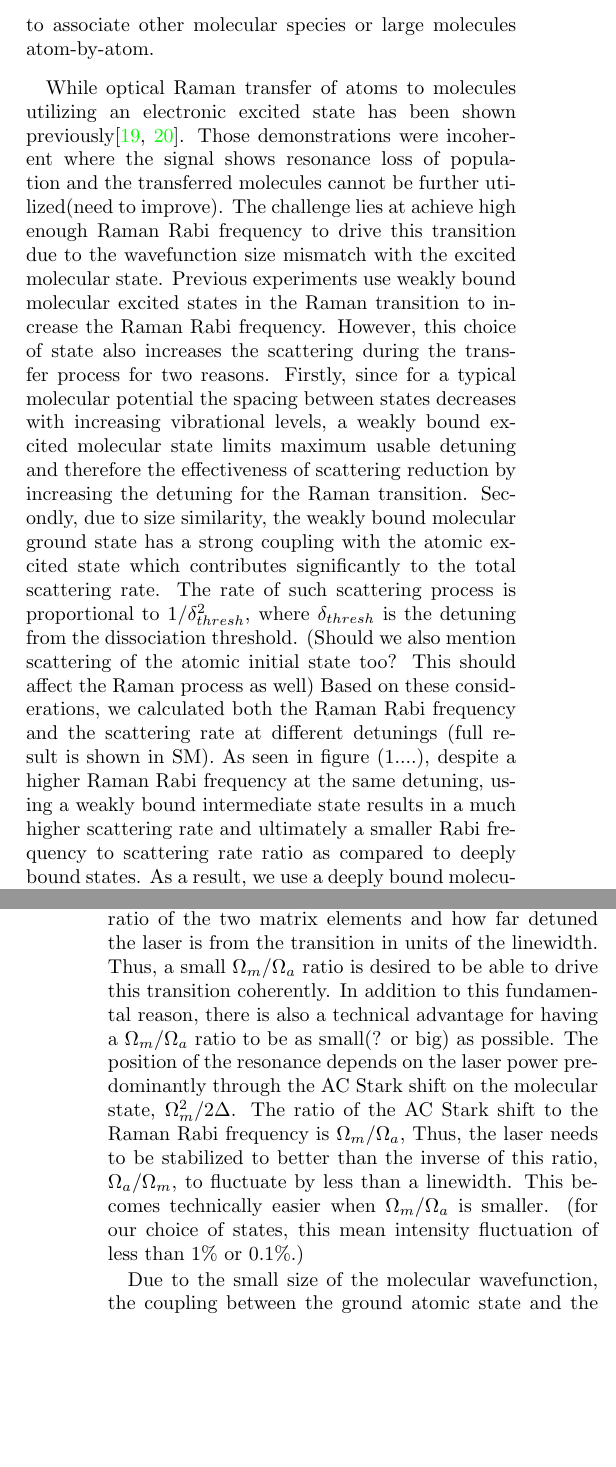
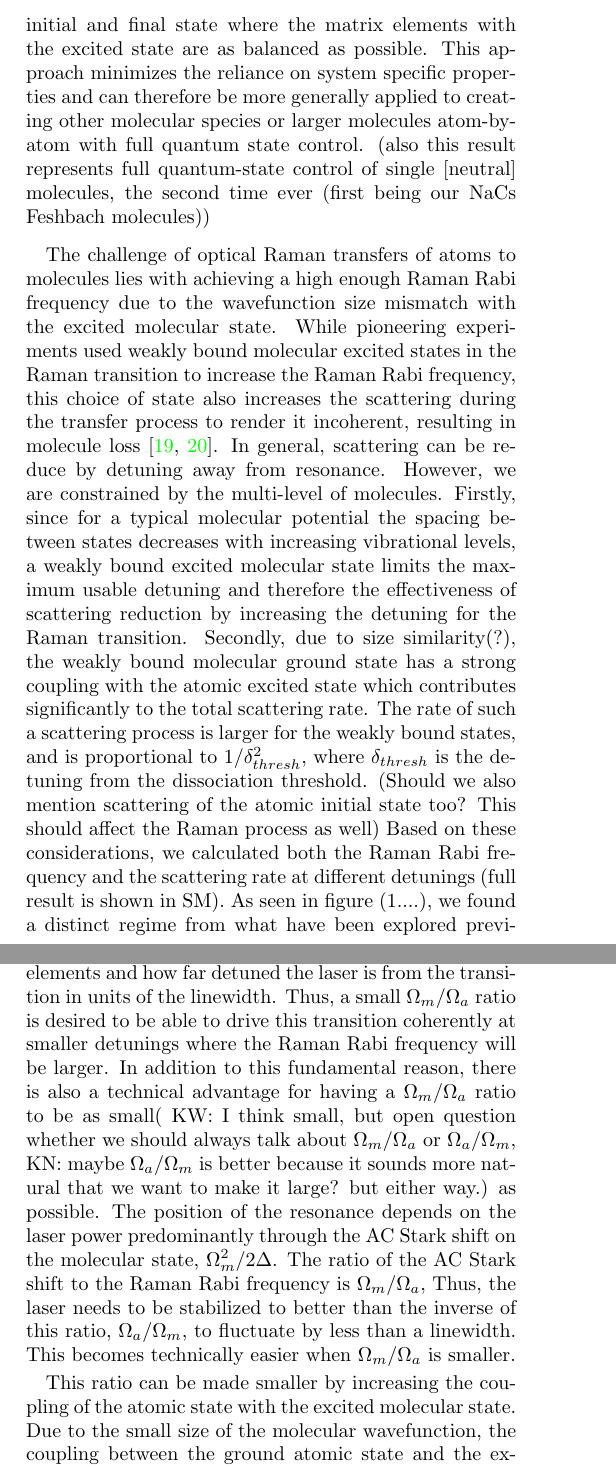
Before and after one commit to yuyichao/molecular_raman_paper, a LaTeX paper (paper.tex): two parts of the columns of pages 1 and 3 of 5 before the commit and two parts of the columns of pages 1 and 2 of 6 after it, joined at a grey line, cut at the place of the change, the shorter picture padded with empty space. Compiled offline with pdfLaTeX.

Commit message:
Update on Overleaf.

```diff
--- a/paper.tex
+++ b/paper.tex
@@ -107,11 +107,13 @@ While many innovative approaches demonstrated in the last few years have directl
 %(any place to cite  molecular ion work?)
 % cite recent doyle group result on cooling symmetric top molecule? FOR SURE, and other laser cooling works and electro-optical-cooling! Citations are not complete. Add them as you see fit.
 
-Such ultracold molecular association takes advantage of the much developed cooling and trapping techniques for atoms  as a starting point. To overcome the challenges of small wavefunction overlap and the large release of binding energy of converting atoms to deeply-bound molecules, a  two-step approach have been established to first associate atom pairs into weakly-bound molecules, and then transfer the molecules from one internal state  to a desired rovibrational and electronic state~\cite{Danzl2008, Ni2008,Lang2008, Takekoshi2014, Molony2014, Park2015, Guo2016, Kondov2019, Voges2020}.
-So far, all of such association process  utilize a magnetic Feshbach scattering resonance and  apply to bialkali molecules. The only exception is Sr$_2$~\cite{Reinaudi2012,Stellmer2012} where narrow linewidth excited states are available and optical association can be driven. The requirement of a Feshbach resonance to enhance atom-to-molecule wavefunction overlap or the narrow excited state lines limits the generality of the association technique to more diverse molecular species.
+Such ultracold molecular association takes advantage of the much developed cooling and trapping techniques for atoms  as a starting point. To overcome the challenges of small wavefunction overlap and the large release of binding energy of converting atoms to deeply-bound molecules, a  two-step approach has been established to first associate atom pairs into weakly-bound molecules, and then transfer the molecules from this single internal state to a desired rovibrational and electronic state~\cite{Danzl2008, Ni2008,Lang2008, Takekoshi2014, Molony2014, Park2015, Guo2016, Kondov2019, Voges2020}.
+So far, all of such association processes  utilized a magnetic Feshbach scattering resonance and have been applied to bialkali molecules. The only exception is Sr$_2$ where narrow linewidth excited states are available and optical association can be driven~\cite{Reinaudi2012,Stellmer2012}. The requirement of a Feshbach resonance to enhance atom-to-molecule wavefunction overlap or the narrow excited state lines limits the generality of the association technique.
+%to more diverse molecular species.
 
 
-Here, we demonstrate coherent association of an atom pair to a weakly bound molecule using an optical Raman transfer via an electronic excited state, without the use of a Feshbach resonance nor a narrow excited state. Our scheme is based on a theoretically determined  vibrational state of the electronic excited state $c^3\Sigma^+$ that has the best transfer Rabi coupling to photon scattering ratio. Furthermore, to reduce technical requirements such as intensity stability, etc , we choose a initial and final state ... The choice of the states is general and can be applied to associate other molecular species or large molecules atom-by-atom.
+Here, we demonstrate coherent association of an atom pair to a weakly bound molecule using a two-photon optical Raman transfer via an electronic excited state, without the use of a Feshbach resonance nor a narrow excited state. Our scheme is based on a theoretically determined vibrational state of the electronic excited state $c^3\Sigma^+$ that has the best transfer Rabi coupling to photon scattering ratio. To further increase this ratio and reduce technical requirements such as intensity stability, we choose an initial and final state where the matrix elements with the excited state are as balanced as possible. This approach minimizes the reliance on system specific properties and can therefore be more generally applied to creating other molecular species or larger molecules atom-by-atom with full quantum state control. %The choice of the states is general and can be applied to associate other molecular species or large molecules atom-by-atom with full quantum state control.
+(also this result represents full quantum-state control of single [neutral] molecules, the second time ever (first being our NaCs Feshbach molecules)) %This approach minimizes the reliance on system specific properties and can therefore be more generally applied to creating other molecules.
 %electronic the best initial hyperfine combination of the atoms to use and best single photon frequency that balances coupling/transfer efficiency and photon scattering. Using these parameters, we demonstrate coherent association of a electronic ground-state molecule from two atoms via an optical Raman transition in an optical tweezer.
 
 
@@ -159,6 +161,41 @@ Here, we demonstrate coherent association of an atom pair to a weakly bound mole
   }
 \end{figure*}
 
+
+
+
+
+% In this letter, we will present our result on coherent creation of a weakly bond molecule
+% using only optical transitions on a broad optical line for the first time.
+
+
+% The optical transfer scheme we use is shown in figure \todo{}. To drive the atoms from
+% We use an optical Raman transition to drive the system from the atomic initial state to a ground electronic molecular state. In order to reduce the size mismatch between the atomic and molecular states, we selected the first bound state for the 3322 spin state \todo{asymtopt to the 3322 threshold?} as our final state. \todo{move selection of intermediate state to intro?}. For similar reason, the natural choice for the intermediate excited molecular state is one with highly excited motional level.However, from our calculation (and experiment?), the smaller level space for high vibrational state and the smaller detuning from the atomic threshold increases the scattering rate of the molecular state which causes a reduced Raman Rabi frequency to decoherence rate ratio and a lower transfer efficiency. Therefore, in our experiment, we selected the v=0 state as the intermediate state for our Raman transition.
+
+%While optical Raman transfers of atoms to molecules utilizing an electronic excited state have been shown previously, the transfers were incoherent  where the resulting molecules were lost~\cite{Wynar2000,Rom2004}.
+
+The challenge of optical Raman transfers of atoms to molecules lies with achieving a high enough Raman Rabi frequency  due to the wavefunction size mismatch with the excited molecular state. While pioneering experiments used weakly bound molecular excited states in the Raman transition to increase the Raman Rabi frequency, this choice of state also increases the scattering during the transfer process to render it incoherent, resulting in molecule loss~\cite{Wynar2000,Rom2004}.
+%Previous experiments used weakly bound molecular excited states in the Raman transition to increase the Raman Rabi frequency. However, this choice of state also increases the scattering during the transfer process for two reasons.
+In general, scattering can be reduce by detuning away from resonance. However, we are constrained by the multi-level of molecules.
+Firstly, since for a typical molecular potential the spacing between states
+decreases with increasing vibrational levels,
+a weakly bound excited molecular state limits the maximum usable detuning and therefore the effectiveness of scattering reduction by increasing the detuning for the Raman transition. Secondly, due to size similarity(?), the weakly bound molecular ground state has a strong coupling with the atomic excited state which contributes significantly to the total scattering rate. The rate of such a scattering process is larger for the weakly bound states, and is proportional to $1/\delta_{thresh}^2$,
+where $\delta_{thresh}$ is the detuning from the dissociation threshold. (Should we also mention scattering of the atomic initial state too? This should affect the Raman process as well)
+% This further increases the scattering rate for a weakly bond excited state.
+Based on these considerations, we calculated both the Raman Rabi frequency and the scattering rate at different detunings (full result is shown in SM). As seen in figure (1....), we found a distinct regime from what have been explored previously, namely, despite a smaller Raman Rabi frequency at deeply bound intermediate states, the Rabi frequency to scattering ratio is much higher as compared to a weakly bound intermediate state. As a result, we use a deeply bound molecular excited state ($v'=0$ of $c^3\Sigma^+$) to drive the Raman transition. (mention the trend, also v=12 will work as similarly as v=0)
+
+%higher Raman Rabi frequency at the same detuning, using a weakly bound intermediate state results in a much higher scattering rate and ultimately a smaller Rabi frequency to scattering rate ratio as compared to deeply bound states. As a result, we use a deeply bound molecular excited state to drive the Raman transition.
+
+%(goes to SM?)
+
+(mention scattering/lightshift depends on up/down matrix element ratio?)
+
+In addition to the intermediate state, the choice of the initial and final states are critical for both fundamental and technical reasons. A key difference in molecular association via a Raman process compared to Raman transfer between hyperfine states in atoms is that the matrix elements between the ground states and the excited state are greatly unbalanced. In particular, the matrix element between the molecule state and the excited state, $ \Omega_m $ is much larger than the matrix element between the free atom state and the excited state, $ \Omega_a $. To understand the effect of this imbalance, we consider a 3 level model, and ignore the presence of multiple excited states. The Raman Rabi Rate, $ \Omega_a\Omega_m / 2\Delta$ depends on both matrix elements, but the scattering rate predominantly comes from the molecular state, $ \Gamma_e \Omega_m^2 / 2\Delta^2$, where $ \Gamma_e $ is the excited state linewidth and $ \Delta $ is the single photon detuning. We choose the power of the Raman beams to be equal (this gives the smallest scattering), there is an additional factor of 2 in the scattering rate, since the molecular state scatters off of both Raman beams at roughly the same single photon detuning. Thus, the ratio between the Raman Rabi frequency and the scattering rate, $ \Omega_a/\Omega_m \times \Delta/\Gamma_e $, depends on the ratio of the two matrix elements and how far detuned the laser is from the transition in units of the linewidth. Thus, a small $ \Omega_m/\Omega_a $ ratio is desired to be able to drive this transition coherently at smaller detunings where the Raman Rabi frequency will be larger. In addition to this fundamental reason, there is also a technical advantage for having a $ \Omega_m/\Omega_a $ ratio to be as small( KW: I think small, but open question whether we should always talk about $\Omega_m/\Omega_a$ or $ \Omega_a/\Omega_m$, KN: maybe $ \Omega_a/\Omega_m$ is better because it sounds more natural that we want to make it large? but either way.) as possible. The position of the resonance depends on the laser power predominantly through the AC Stark shift on the molecular state, $ \Omega_m^2 / 2\Delta $. The ratio of the AC Stark shift to the Raman Rabi frequency is $ \Omega_m / \Omega_a $, Thus, the laser needs to be stabilized to better than the inverse of this ratio, $ \Omega_a/\Omega_m $, to fluctuate by less than a linewidth. This becomes technically easier when $ \Omega_m/\Omega_a $ is smaller.
+%(for our choice of states, this mean intensity fluctuation of less than 1\% or 0.1\%. KW: I mentioned this in next paragraph, does it still need to be mentioned here?)
+
+This ratio can be made smaller by increasing the coupling of the atomic state with the excited molecular state. Due to the small size of the molecular wavefunction, the coupling between the ground atomic state and the excited molecular state is approximately proportional to the value of the relative atomic wavefunction at short distance within the molecular potential. In additional to the confinement, this value is related to the interaction between the two atoms. For states with a large scattering length (positive or negative), the phase shift in the relative wavefunction between the atoms can significantly increase the short range wavefunction (add figure?). The increase in the coupling is proportional to (quote/cite Olive's equation?). For our system, among the stable spin combinations, 4422 and 3311 both have small scattering lengths of $\abs{a_{4422}}= 30.4a_0, \abs{a_{3311}} = 13.7a_0 $ respectively and 3322 has a large and negative scattering length of $ \abs{a_{3322}} = 693.8a_0 $ (interaction shift $\approx$ binding?)~\cite{Hood2019}. In addition to the increased atomic coupling, $ \Omega_a $, with the 3322 hyperfine combination, coupled channel calculations show that the most weakly bound molecular state that is predominantly this spin combination also has reduced coupling, $ \Omega_m $, with the excited state when compared with the 4422 and 3311 bound states. Therefore, using an initial 3322 hyperfine combination results in a $ \Omega_m/\Omega_a$ ratio of about 20 instead of a ratio of about 300 with the 4422 or 3311 combinations. This more favorable ratio also relaxes the technical requirement of intensity stability of $0.3 \% $ for the 4422 combination compared to $ 5\% $ for the 3322 combination.  Thus, we use the 3322 spin combination as our initial state and drive to the first bound state for the 3322 spin combination. (We might want to mention that those ratios are for 80 kHz spherical trap if we want to give more details about the coupled channel calculation anywhere...)
+
+% In additional to the final and the excited state, it is also important to select the an initial atomic state in order to improve the coupling.
 \begin{figure*}
   \includegraphics[height=4.5cm]{fig2.pdf}
   \caption{
@@ -193,39 +230,6 @@ Here, we demonstrate coherent association of an atom pair to a weakly bound mole
   \caption{Raman Rabi frequency vs detuning
     \label{f-det}}
 \end{figure*}
-
-
-
-
-% In this letter, we will present our result on coherent creation of a weakly bond molecule
-% using only optical transitions on a broad optical line for the first time.
-
-
-% The optical transfer scheme we use is shown in figure \todo{}. To drive the atoms from
-% We use an optical Raman transition to drive the system from the atomic initial state to a ground electronic molecular state. In order to reduce the size mismatch between the atomic and molecular states, we selected the first bound state for the 3322 spin state \todo{asymtopt to the 3322 threshold?} as our final state. \todo{move selection of intermediate state to intro?}. For similar reason, the natural choice for the intermediate excited molecular state is one with highly excited motional level.However, from our calculation (and experiment?), the smaller level space for high vibrational state and the smaller detuning from the atomic threshold increases the scattering rate of the molecular state which causes a reduced Raman Rabi frequency to decoherence rate ratio and a lower transfer efficiency. Therefore, in our experiment, we selected the v=0 state as the intermediate state for our Raman transition.
-
-While optical Raman transfer of atoms to molecules utilizing an electronic excited state has been shown previously\cite{Wynar2000,Rom2004}. Those demonstrations were  incoherent  where the signal shows resonance loss of population and the transferred molecules cannot be further utilized(need to improve). The challenge lies at  achieve high enough Raman Rabi frequency to drive this transition due to the wavefunction size mismatch with the excited molecular state.
- Previous experiments use weakly bound molecular excited states in the Raman transition to increase the Raman Rabi frequency. However, this choice of state also increases the scattering during the transfer process for two reasons.
-Firstly, since for a typical molecular potential the spacing between states
-decreases with increasing vibrational levels,
-a weakly bound excited molecular state limits maximum usable detuning and therefore the effectiveness of scattering reduction by increasing the detuning for the Raman transition.
-Secondly, due to size similarity, the weakly bound molecular ground state has a strong coupling with the atomic excited state which contributes significantly to the total scattering rate.
-The rate of such scattering process is proportional to $1/\delta_{thresh}^2$,
-where $\delta_{thresh}$ is the detuning from the dissociation threshold. (Should we also mention scattering of the atomic initial state too? This should affect the Raman process as well)
-% This further increases the scattering rate for a weakly bond excited state.
-Based on these considerations, we calculated both the Raman Rabi frequency and the scattering rate at different detunings (full result is shown in SM). As seen in figure (1....), despite a higher Raman Rabi frequency at the same detuning, using a weakly bound intermediate state results in a much higher scattering rate and ultimately a smaller Rabi frequency to scattering rate ratio as compared to deeply bound states. As a result, we use a deeply bound molecular excited state to drive the Raman transition. (mention the trend, also v=12 will work as similarly as v=0)
-
-%(goes to SM?)
-
-(mention scattering/lightshift depends on up/down matrix element ratio?)
-
-In addition to the intermediate state, the choice of the initial and final states are critical for both fundamental and technical reasons. A key difference in molecular association via a Raman process compared to Raman transfer between hyperfine states in atoms is that the matrix elements between the ground states and the excited state are greatly unbalanced. In particular, the matrix element between the molecule state and the excited state, $ \Omega_m $ is much larger than the matrix element between the free atom state and the excited state, $ \Omega_a $. To understand the effect of this inbalance, we consider a 3 level model, and ignore the presence of multiple excited states. The Raman Rabi Rate, $ \Omega_a\Omega_m / 2\Delta$ depends on both matrix elements, but the scattering rate predominantly comes from the final molecular state, $ \Gamma_e \Omega_m^2 / 2\Delta^2$, where $ \Gamma_e $ is the excited state linewidth and $ \Delta $ is the single photon detuning. Assuming the power of each Raman beam is equal, there is an additional factor of 2 in the scattering rate, since the molecular state scatters off of both Raman beams at roughly the same single photon detuning. Thus, the ratio between the Raman Rabi frequency and the scattering rate, $ \Omega_a/\Omega_m \times \Delta/\Gamma_e $, depends on the ratio of the two matrix elements and how far detuned the laser is from the transition in units of the linewidth. Thus, a small $ \Omega_m/\Omega_a $ ratio is desired to be able to drive this transition coherently. In addition to this fundamental reason, there is also a technical advantage for having a $ \Omega_m/\Omega_a $ ratio to be as small(? or big) as possible. The position of the resonance depends on the laser power predominantly through the AC Stark shift on the molecular state, $ \Omega_m^2 / 2\Delta $. The ratio of the AC Stark shift to the Raman Rabi frequency is $ \Omega_m / \Omega_a $, Thus, the laser needs to be stabilized to better than the inverse of this ratio, $ \Omega_a/\Omega_m $, to fluctuate by less than a linewidth. This becomes technically easier when $ \Omega_m/\Omega_a $ is smaller.
-(for our choice of states, this mean intensity fluctuation of less than 1\% or 0.1\%.)
-
-Due to the small size of the molecular wavefunction, the coupling between the ground atomic state and the excited molecular state is approximately proportional to the value of the relative atomic wavefunction at short distance within the molecular potential. In additional to the confinement, this value is related to the interaction between the two atoms. For states with a large scattering length (positive or negative), the phase shift in the relative wavefunction between the atoms can significantly increase the short range wavefunction (add figure?). The increase in the coupling is proportional to (quote/cite Olive's equation?). For our system, among the stable spin combinations, 4422 and 3311 has a small scattering length of $\abs{a}=....$ respectively and 3322 has a large and negative scattering length. (interaction shift $\approx$ binding?) Thus, we use the 3322 spin combination as our initial state and drive to the first bound state for the 3322 spin combination.
-
-% In additional to the final and the excited state, it is also important to select the an initial atomic state in order to improve the coupling.
-
 
 %% Preparation
 Our experiment begins by loading a single ${}^{23}\mathrm{Na}$ atom and a single ${}^{133}\mathrm{Cs}$ atom into an optical tweezer from a dual-species MOT\todo{cite na loading paper} into separate optical tweezers. The atoms are imaged to distinguish between loading of two atoms, one atom (Na or Cs), or no atom during post selection. We then perform simultaneous Raman sideband cooling (RSC) to cool both atoms into the 3-dimensional motional ground state of their optical tweezers. After RSC, the Na tweezer is moved by sweeping the frequency on an acoustical optical beam deflector (AOBD) to overlap with the Cs tweezer before smoothly ramping off rso that the Na and Cs atoms are merged into the same tweezer \todo{cite}. The spin states for the Na and Cs atoms after RSC and during the merge process are $|F=2,m_F=2\rangle$ and $|F=4,m_F=4\rangle$ respectively. This states combination has a low scattering length of $... a_0$ which allows the two atoms to be merged into the same tweezer with minimum pertubation on each other and thus they remain in the motional ground state after the merge.
```
